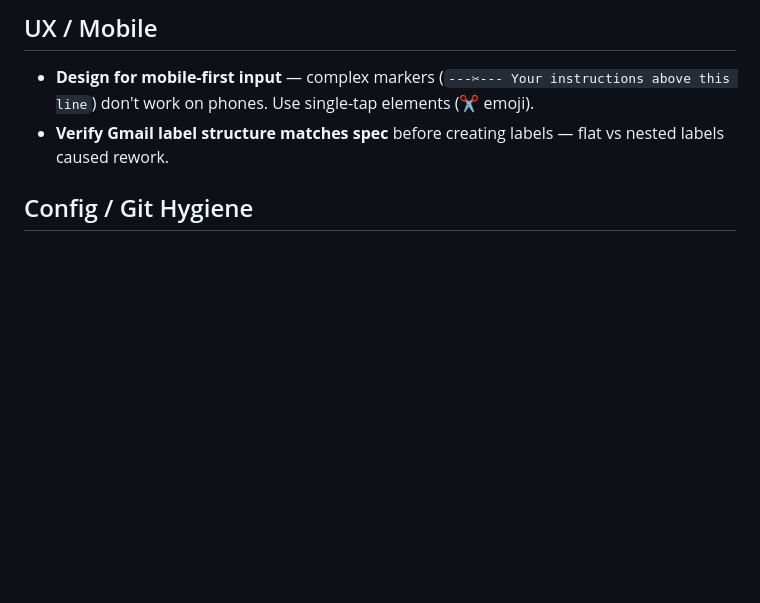
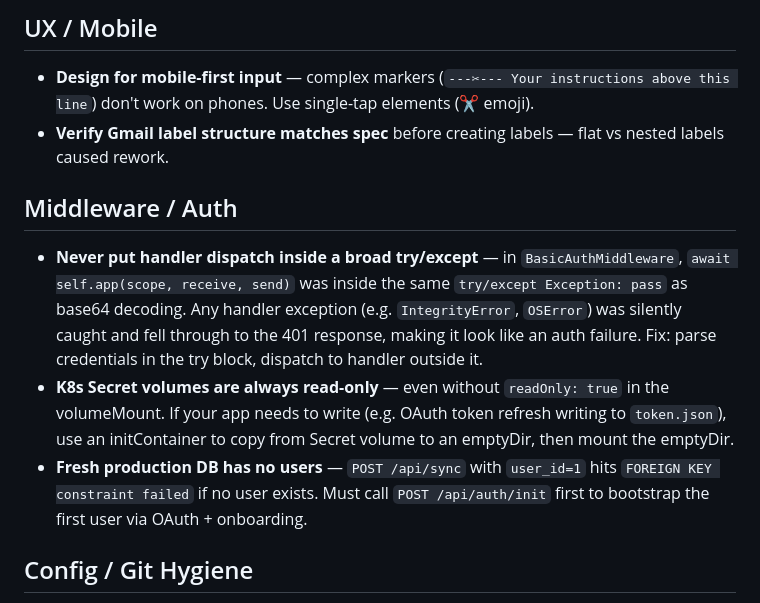
Before and after one commit to landovsky/gmail-assistant, a Markdown page: artifacts/session-gotchas.md, the part around the change. Drawn GitHub-style; blank space fills up the shorter version.

Commit message:
add middleware/k8s/bootstrap gotchas from deployment debugging
Three lessons from production deployment:
- broad try/except in ASGI middleware masks handler errors as 401
- K8s Secret volumes are always read-only (need initContainer + emptyDir)
- fresh DB needs auth/init before sync (FK constraint on user_id)

Co-Authored-By: Claude Opus 4.6 <noreply@anthropic.com>

```diff
--- a/artifacts/session-gotchas.md
+++ b/artifacts/session-gotchas.md
@@ -39,6 +39,12 @@ Prevents repeating past mistakes during future development.
 - **Design for mobile-first input** — complex markers (`---✂--- Your instructions above this line`) don't work on phones. Use single-tap elements (✂️ emoji).
 - **Verify Gmail label structure matches spec** before creating labels — flat vs nested labels caused rework.
 
+## Middleware / Auth
+
+- **Never put handler dispatch inside a broad try/except** — in `BasicAuthMiddleware`, `await self.app(scope, receive, send)` was inside the same `try/except Exception: pass` as base64 decoding. Any handler exception (e.g. `IntegrityError`, `OSError`) was silently caught and fell through to the 401 response, making it look like an auth failure. Fix: parse credentials in the try block, dispatch to handler outside it.
+- **K8s Secret volumes are always read-only** — even without `readOnly: true` in the volumeMount. If your app needs to write (e.g. OAuth token refresh writing to `token.json`), use an initContainer to copy from Secret volume to an emptyDir, then mount the emptyDir.
+- **Fresh production DB has no users** — `POST /api/sync` with `user_id=1` hits `FOREIGN KEY constraint failed` if no user exists. Must call `POST /api/auth/init` first to bootstrap the first user via OAuth + onboarding.
+
 ## Config / Git Hygiene
 
 - **Git-ignore personal config files** — `communication_styles.yml` and `contacts.yml` contain real email addresses. Check in `.example` versions only.
```
